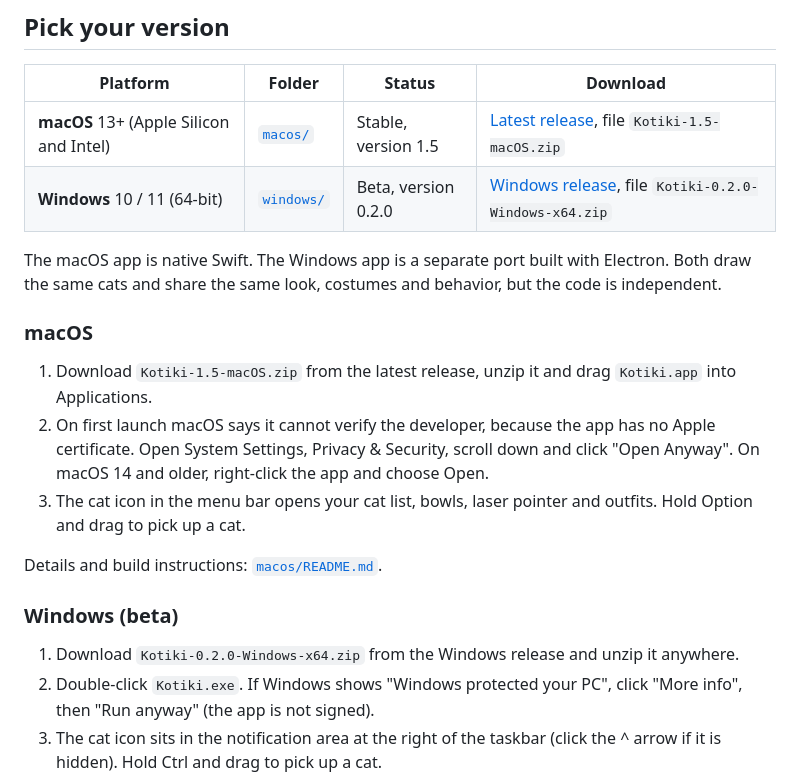
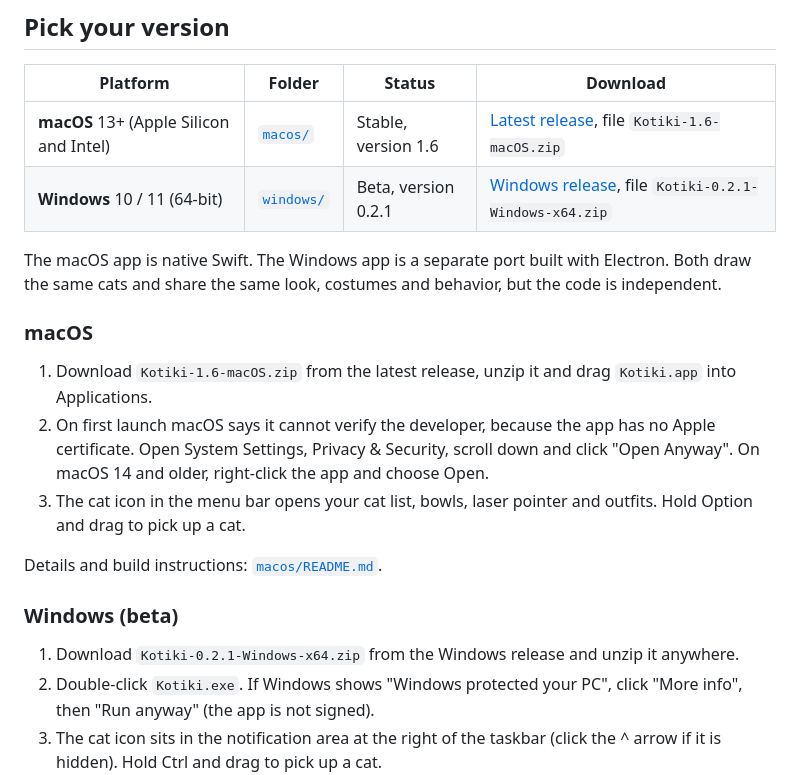
Before and after one commit to Lamesna/desk-cats, a Markdown page: README.md, the part around the change. GitHub-like rendering.

```diff
--- a/README.md
+++ b/README.md
@@ -24,14 +24,14 @@ Prefer pixel art? Turn on **Pixel cats** in the menu (on both macOS and Windows)
 
 | Platform | Folder | Status | Download |
 |---|---|---|---|
-| **macOS** 13+ (Apple Silicon and Intel) | [`macos/`](macos) | Stable, version 1.5 | [Latest release](https://github.com/MiLana-ec/desk-cats/releases/latest), file `Kotiki-1.5-macOS.zip` |
-| **Windows** 10 / 11 (64-bit) | [`windows/`](windows) | Beta, version 0.2.0 | [Windows release](https://github.com/MiLana-ec/desk-cats/releases/tag/windows-v0.2.0), file `Kotiki-0.2.0-Windows-x64.zip` |
+| **macOS** 13+ (Apple Silicon and Intel) | [`macos/`](macos) | Stable, version 1.6 | [Latest release](https://github.com/MiLana-ec/desk-cats/releases/latest), file `Kotiki-1.6-macOS.zip` |
+| **Windows** 10 / 11 (64-bit) | [`windows/`](windows) | Beta, version 0.2.1 | [Windows release](https://github.com/MiLana-ec/desk-cats/releases/tag/windows-v0.2.1), file `Kotiki-0.2.1-Windows-x64.zip` |
 
 The macOS app is native Swift. The Windows app is a separate port built with Electron. Both draw the same cats and share the same look, costumes and behavior, but the code is independent.
 
 ### macOS
 
-1. Download `Kotiki-1.5-macOS.zip` from the latest release, unzip it and drag `Kotiki.app` into Applications.
+1. Download `Kotiki-1.6-macOS.zip` from the latest release, unzip it and drag `Kotiki.app` into Applications.
 2. On first launch macOS says it cannot verify the developer, because the app has no Apple certificate. Open System Settings, Privacy & Security, scroll down and click "Open Anyway". On macOS 14 and older, right-click the app and choose Open.
 3. The cat icon in the menu bar opens your cat list, bowls, laser pointer and outfits. Hold Option and drag to pick up a cat.
 
@@ -39,7 +39,7 @@ Details and build instructions: [`macos/README.md`](macos/README.md).
 
 ### Windows (beta)
 
-1. Download `Kotiki-0.2.0-Windows-x64.zip` from the Windows release and unzip it anywhere.
+1. Download `Kotiki-0.2.1-Windows-x64.zip` from the Windows release and unzip it anywhere.
 2. Double-click `Kotiki.exe`. If Windows shows "Windows protected your PC", click "More info", then "Run anyway" (the app is not signed).
 3. The cat icon sits in the notification area at the right of the taskbar (click the ^ arrow if it is hidden). Hold Ctrl and drag to pick up a cat.
 
```
Also changed, not shown: windows/README.md (+1 -1 lines), docs/pixel-coats.png, docs/pixel-costumes.png, docs/pixel-hats.png, 5 other files.
